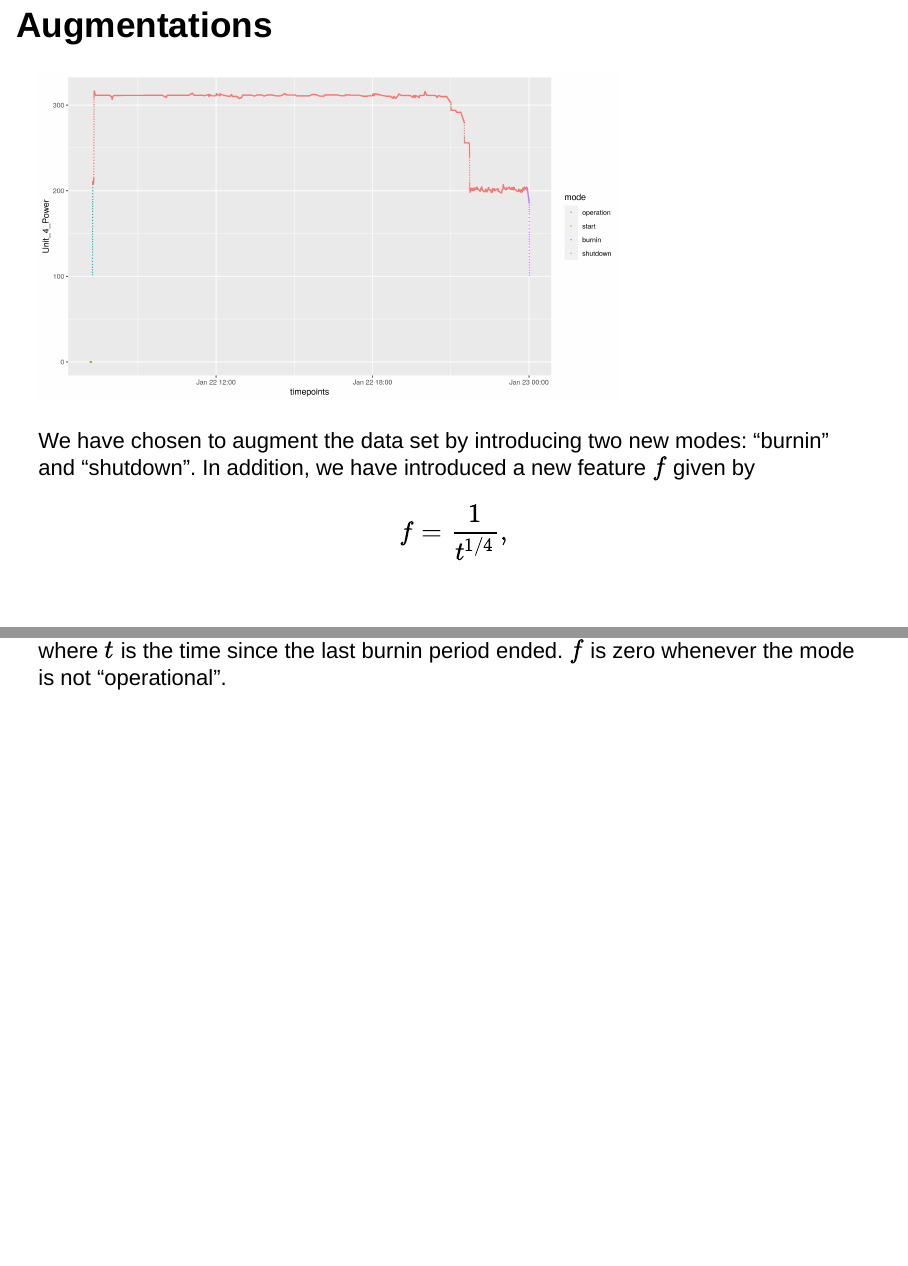
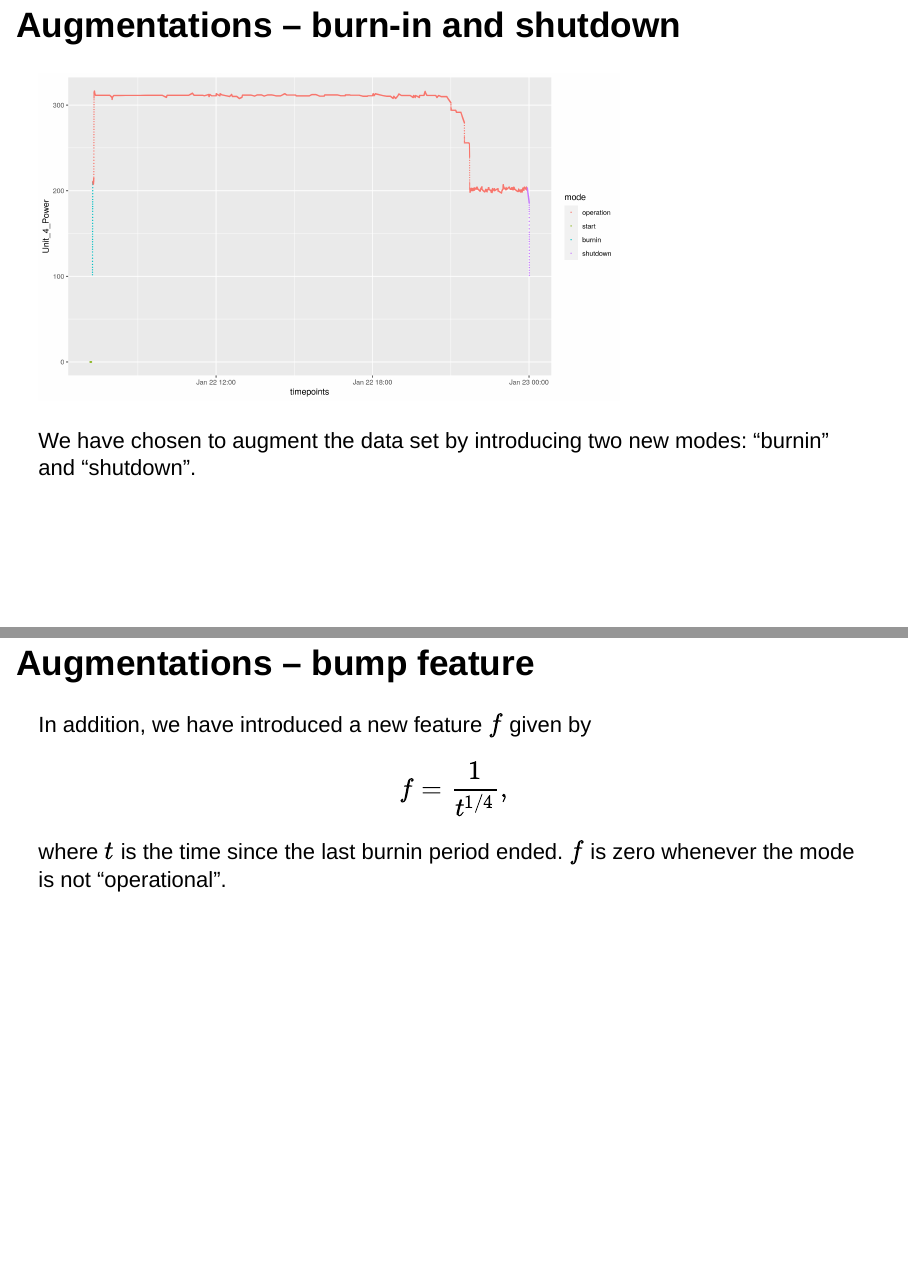
Before and after one commit to Tveten/Krafthack2022, an R Markdown document (pitch/krafthack_pitch.Rmd): pages 8 and 9 of 15, joined at a grey line. Rendered offline with R 4.5, knitr and Pandoc, with nearby package versions; both versions are drawn in the output format of the newer one; drawn as Slidy slides in place of the format the file asks for.

Commit message:
Change name and update pdf to ioslides

```diff
--- a/pitch/NR.css
+++ b/pitch/NR.css
@@ -5,7 +5,7 @@
 }
 
 slides > slide:not(.nobackground):before {
-  width: 110px;
-  height: 45px;
+  width: 0px;
+  height: 0px;
   background-size: 110px 45px;
 }
--- a/pitch/anomaly_intro.Rmd
+++ b/pitch/krafthack_pitch.Rmd
@@ -2,15 +2,15 @@
 title: "Krafthack pitch"
 author: "Martin Tveten & Per August Moen"
 date: "08/03/2022"
+output:
+  ioslides_presentation:
+    logo: images/NR_logo_grunnform_stor_rgb.jpg
+    css: NR.css
+    incremental: true
+    widescreen: true
+    transition: faster
 # output:
-#   ioslides_presentation:
-#     logo: images/NR_logo_grunnform_stor_rgb.jpg
-#     css: NR.css
-#     incremental: true
-#     widescreen: true
-#     transition: faster
-output:
-  pdf_document
+#   pdf_document
 ---
 
 
@@ -53,12 +53,15 @@ We find that there is a clear linear relationship between time and bolt tensiles
 ## Data findings
 - In the data there is an apparent non-stationarity. In our model training, we tried to remedy this by splitting the data into training data and test data in the following fashion:  We split the data into consecutive blocks of 200 observations. Each block alternates between being used as test data or training data.
 
-## Augmentations
+## Augmentations -- burn-in and shutdown
 <!-- * Burn-in and shutdown modes. -->
 ![](../images/power_epoch23.png){width=70%}
 <!-- * Seconds since end of burn-in. -->
 
-We have chosen to augment the data set by introducing two new modes: "burnin" and "shutdown". In addition, we have introduced a new feature $f$ given by
+We have chosen to augment the data set by introducing two new modes: "burnin" and "shutdown".
+
+## Augmentations -- bump feature
+In addition, we have introduced a new feature $f$ given by
 $$
 f = \frac{1}{t^{1/4}},
 $$
```
Also changed, not shown: pitch/Krafthack pitch.pdf (added), pitch/anomaly_intro.pdf (deleted), pitch/krafthack_pitch.html.
